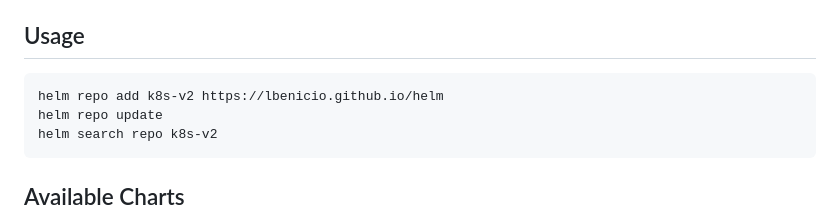
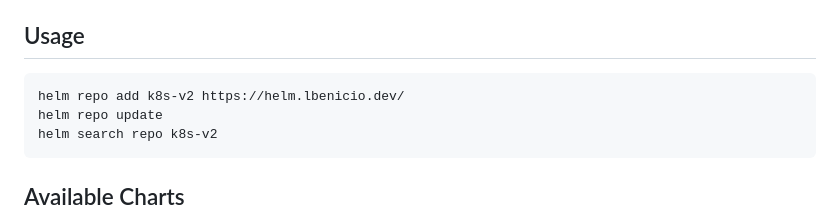
Before and after one commit to lbenicio/helm, a Markdown page: README.md, the part around the change. Rendered like a GitHub page.

Commit message:
docs(README): update Helm repository URL

````diff
--- a/README.md
+++ b/README.md
@@ -9,7 +9,7 @@ A collection of production-ready Helm charts for self-hosted applications, desig
 ## Usage
 
 ```bash
-helm repo add k8s-v2 https://lbenicio.github.io/helm
+helm repo add k8s-v2 https://helm.lbenicio.dev/
 helm repo update
 helm search repo k8s-v2
 ```
````
